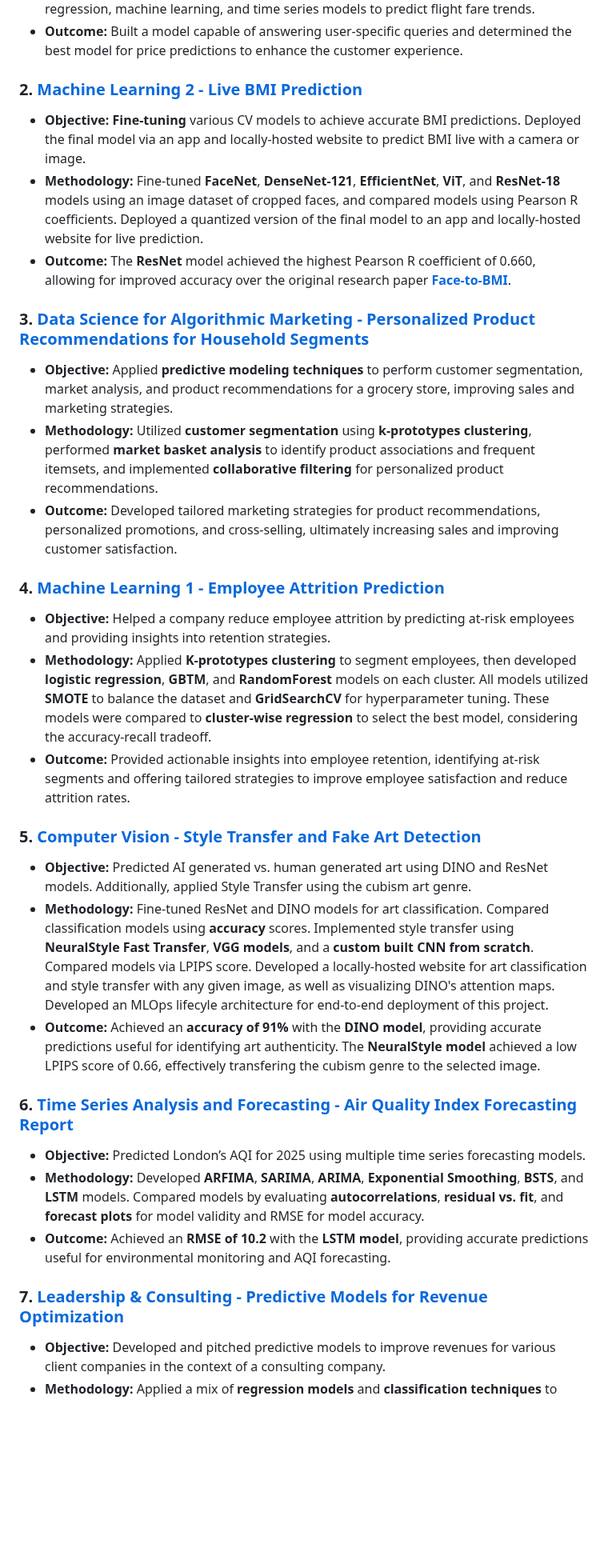
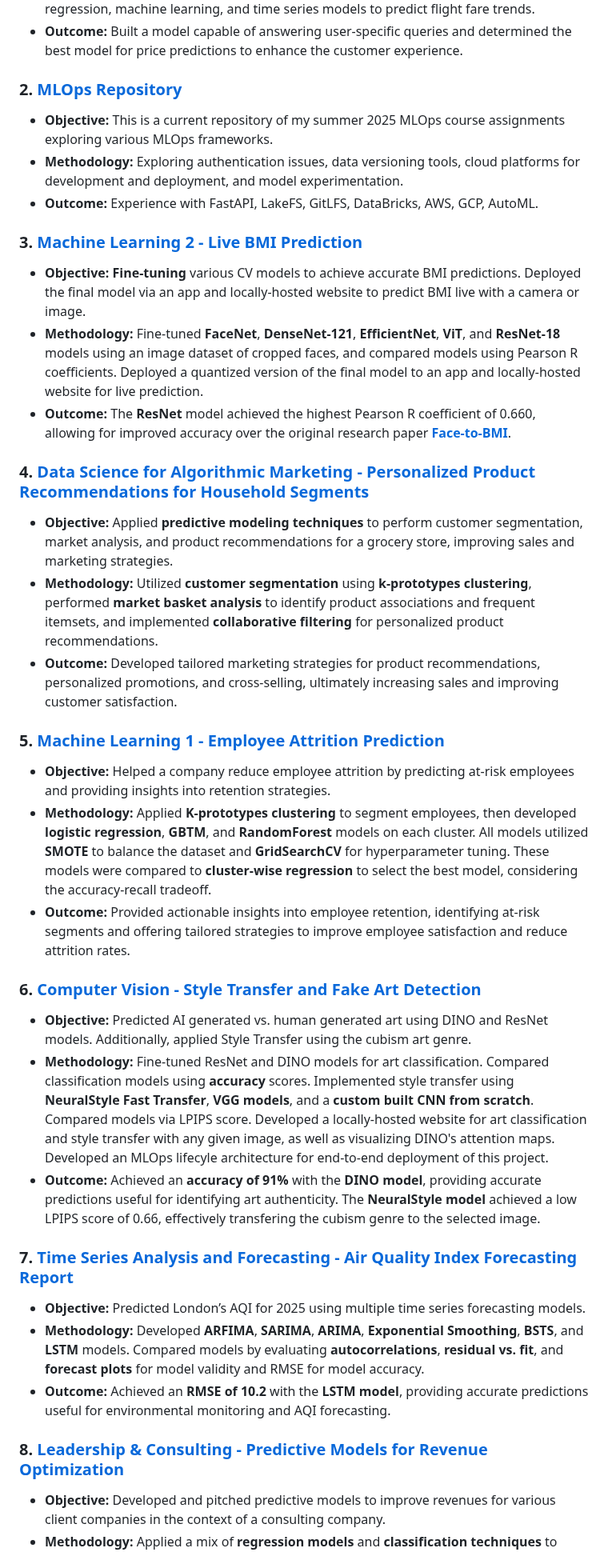
Before and after one commit to abhat09/abhat09, a Markdown page: README.md, the part around one of its changes. Shown at 80% size. Drawn GitHub-style; blank space fills up the shorter version.

```diff
--- a/README.md
+++ b/README.md
@@ -11,36 +11,43 @@ This branch contains the projects I have worked on so far during my Master's pro
 - **Methodology:** Developed a **graph-based model** to map customer queries and used regression, machine learning, and time series models to predict flight fare trends.
 - **Outcome:** Built a model capable of answering user-specific queries and determined the best model for price predictions to enhance the customer experience.
 
-### 2. [**Machine Learning 2 - Live BMI Prediction**](https://github.com/abhat09/abhat09/tree/masters/Live%20BMI%20Prediction%20%26%20App%20-%20ML%202)
+### 2. [**MLOps Repository**  ](https://github.com/abhat09/MLOPs)
+- **Objective:** This is a current repository of my summer 2025 MLOps course assignments exploring various MLOps frameworks.
+- **Methodology:** Exploring authentication issues, data versioning tools, cloud platforms for development and deployment, and model experimentation.
+- **Outcome:** Experience with FastAPI, LakeFS, GitLFS, DataBricks, AWS, GCP, AutoML.
+
+
+
+### 3. [**Machine Learning 2 - Live BMI Prediction**](https://github.com/abhat09/abhat09/tree/masters/Live%20BMI%20Prediction%20%26%20App%20-%20ML%202)
 - **Objective:** **Fine-tuning** various CV models to achieve accurate BMI predictions. Deployed the final model via an app and locally-hosted website to predict BMI live with a camera or image.
 - **Methodology:** Fine-tuned **FaceNet**, **DenseNet-121**, **EfficientNet**, **ViT**, and **ResNet-18** models using an image dataset of cropped faces, and compared models using Pearson R coefficients. Deployed a quantized version of the final model to an app and locally-hosted website for live prediction.
 - **Outcome:** The **ResNet** model achieved the highest Pearson R coefficient of 0.660, allowing for improved accuracy over the original research paper [**Face-to-BMI**](https://aaai.org/papers/00572-14923-face-to-bmi-using-computer-vision-to-infer-body-mass-index-on-social-media/).
 
-### 3. [**Data Science for Algorithmic Marketing - Personalized Product Recommendations for Household Segments**](https://github.com/abhat09/abhat09/blob/masters/Customer%20Segmentation%20-%20Algorithmic%20Marketing/Customer%20Segmentation%20%26%20Recommendation%20Presentation.pdf)
+### 4. [**Data Science for Algorithmic Marketing - Personalized Product Recommendations for Household Segments**](https://github.com/abhat09/abhat09/blob/masters/Customer%20Segmentation%20-%20Algorithmic%20Marketing/Customer%20Segmentation%20%26%20Recommendation%20Presentation.pdf)
 - **Objective:** Applied **predictive modeling techniques** to perform customer segmentation, market analysis, and product recommendations for a grocery store, improving sales and marketing strategies.
 - **Methodology:** Utilized **customer segmentation** using **k-prototypes clustering**, performed **market basket analysis** to identify product associations and frequent itemsets, and implemented **collaborative filtering** for personalized product recommendations.
 - **Outcome:** Developed tailored marketing strategies for product recommendations, personalized promotions, and cross-selling, ultimately increasing sales and improving customer satisfaction.
 
-### 4. [**Machine Learning 1 - Employee Attrition Prediction**](https://github.com/abhat09/abhat09/blob/masters/Employee%20Attrition%20Prediction%20-%20ML%201/IBM%20Employee%20Attrition%20Presentation.pdf)
+### 5. [**Machine Learning 1 - Employee Attrition Prediction**](https://github.com/abhat09/abhat09/blob/masters/Employee%20Attrition%20Prediction%20-%20ML%201/IBM%20Employee%20Attrition%20Presentation.pdf)
 - **Objective:** Helped a company reduce employee attrition by predicting at-risk employees and providing insights into retention strategies.
 - **Methodology:** Applied **K-prototypes clustering** to segment employees, then developed **logistic regression**, **GBTM**, and **RandomForest** models on each cluster. All models utilized **SMOTE** to balance the dataset and **GridSearchCV** for hyperparameter tuning. These models were compared to **cluster-wise regression** to select the best model, considering the accuracy-recall tradeoff.
 - **Outcome:** Provided actionable insights into employee retention, identifying at-risk segments and offering tailored strategies to improve employee satisfaction and reduce attrition rates.
 
-### 5. [**Computer Vision - Style Transfer and Fake Art Detection**](https://github.com/abhat09/abhat09/blob/masters/Computer%20Vision/Final%20Presentation.pdf)
+### 6. [**Computer Vision - Style Transfer and Fake Art Detection**](https://github.com/abhat09/abhat09/blob/masters/Computer%20Vision/Final%20Presentation.pdf)
 - **Objective:** Predicted AI generated vs. human generated art using DINO and ResNet models. Additionally, applied Style Transfer using the cubism art genre.
 - **Methodology:**
 Fine-tuned ResNet and DINO models for art classification. Compared classification models using **accuracy** scores. Implemented style transfer using **NeuralStyle Fast Transfer**, **VGG models**, and a **custom built CNN from scratch**. Compared models via LPIPS score. Developed a locally-hosted website for art classification and style transfer with any given image, as well as visualizing DINO's attention maps. Developed an MLOps lifecyle architecture for end-to-end deployment of this project.
 - **Outcome:**
 Achieved an **accuracy of 91%** with the **DINO model**, providing accurate predictions useful for identifying art authenticity. The **NeuralStyle model** achieved a low LPIPS score of 0.66, effectively transfering the cubism genre to the selected image.
 
-### 6. [**Time Series Analysis and Forecasting - Air Quality Index Forecasting Report**](https://github.com/abhat09/abhat09/blob/masters/AQI%20Prediction%20-%20Time%20Series/Predicting%20AQI%20Report.pdf)
+### 7. [**Time Series Analysis and Forecasting - Air Quality Index Forecasting Report**](https://github.com/abhat09/abhat09/blob/masters/AQI%20Prediction%20-%20Time%20Series/Predicting%20AQI%20Report.pdf)
 - **Objective:** Predicted London’s AQI for 2025 using multiple time series forecasting models.
 - **Methodology:**
 Developed **ARFIMA**, **SARIMA**, **ARIMA**, **Exponential Smoothing**, **BSTS**, and **LSTM** models. Compared models by evaluating **autocorrelations**, **residual vs. fit**, and **forecast plots** for model validity and RMSE for model accuracy.
 - **Outcome:**
 Achieved an **RMSE of 10.2** with the **LSTM model**, providing accurate predictions useful for environmental monitoring and AQI forecasting.
 
-### 7. [**Leadership & Consulting - Predictive Models for Revenue Optimization**](https://github.com/abhat09/abhat09/tree/masters/Leadership%20and%20Consulting)
+### 8. [**Leadership & Consulting - Predictive Models for Revenue Optimization**](https://github.com/abhat09/abhat09/tree/masters/Leadership%20and%20Consulting)
 - **Objective:** Developed and pitched predictive models to improve revenues for various client companies in the context of a consulting company.
 - **Methodology:** Applied a mix of **regression models** and **classification techniques** to forecast demand and optimize pricing strategies based on customer segmentation.
 - **Outcome:** Delivered actionable insights and model recommendations to the clients for improved decision-making.
```
Also changed, not shown: other parts of README.md (+2 -1 lines).
